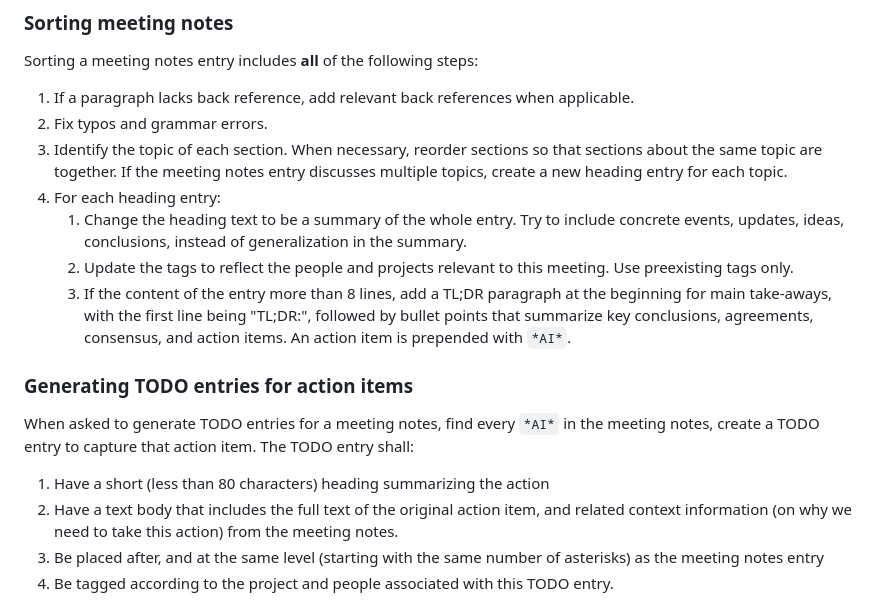
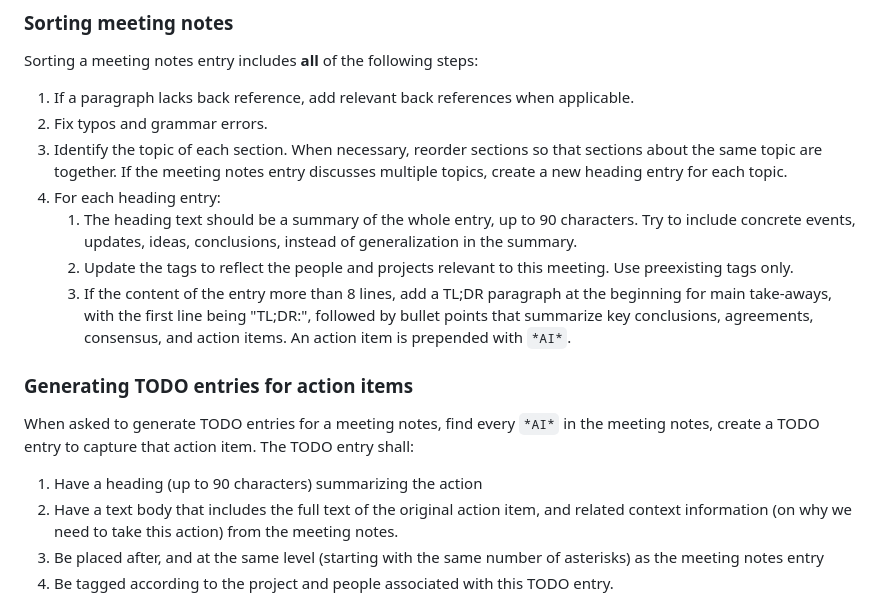
Before and after one commit to zhangkun83/dotfiles, a Markdown page: emacs.d/ai-instructions/zorg-instructions.md, the part around the change. Rendered like a GitHub page.

Commit message:
emacs: emphasize that the heading should be concrete in AI instructions

```diff
--- a/emacs.d/ai-instructions/zorg-instructions.md
+++ b/emacs.d/ai-instructions/zorg-instructions.md
@@ -109,9 +109,9 @@ Sorting a meeting notes entry includes **all** of the following steps:
    the meeting notes entry discusses multiple topics, create a new
    heading entry for each topic.
 4. For each heading entry:
-    1. Change the heading text to be a summary of the whole entry.
-       Try to include concrete events, updates, ideas, conclusions,
-       instead of generalization in the summary.
+    1. The heading text should be a summary of the whole entry, up to
+       90 characters.  Try to include concrete events, updates, ideas,
+       conclusions, instead of generalization in the summary.
     2. Update the tags to reflect the people and projects relevant to
        this meeting.  Use preexisting tags only.
     3. If the content of the entry more than 8 lines, add a TL;DR
@@ -126,7 +126,7 @@ When asked to generate TODO entries for a meeting notes, find every
 `*AI*` in the meeting notes, create a TODO entry to capture that
 action item.  The TODO entry shall:
 
-1. Have a short (less than 80 characters) heading summarizing the action
+1. Have a heading (up to 90 characters) summarizing the action
 2. Have a text body that includes the full text of the original action
    item, and related context information (on why we need to take this
    action) from the meeting notes.
```
